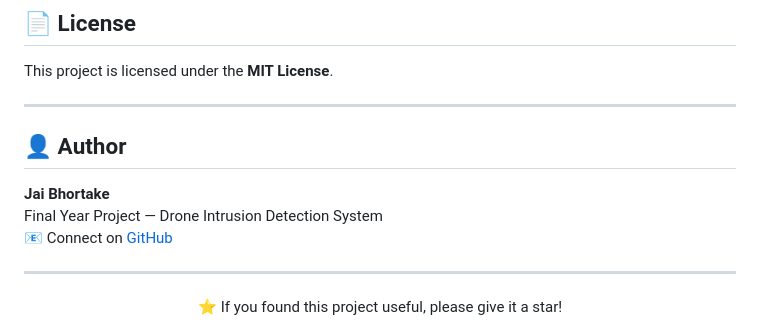
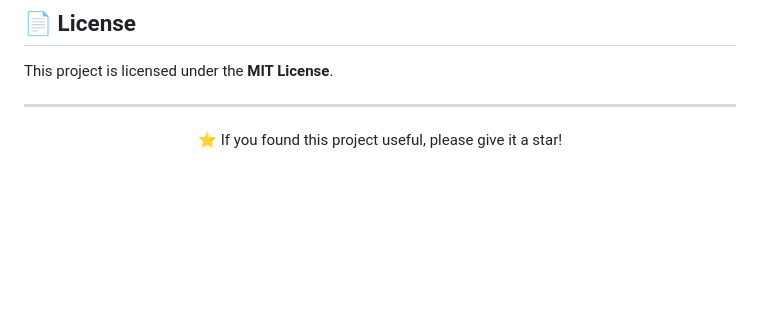
Before and after one commit to jaibhortake/drone_ids_dashboard, a Markdown page: README.md, the part around one of its changes. Drawn GitHub-style; blank space fills up the shorter version.

```diff
--- a/README.md
+++ b/README.md
@@ -264,13 +264,6 @@ This project is licensed under the **MIT License**.
 
 ---
 
-## 👤 Author
-
-**Jai Bhortake**
-Final Year Project — Drone Intrusion Detection System
-📧 Connect on [GitHub](https://github.com/<your-username>)
-
----
 
 <div align="center">
 ⭐ If you found this project useful, please give it a star!
```
Also changed, not shown: other parts of README.md (+1 -1 lines).
